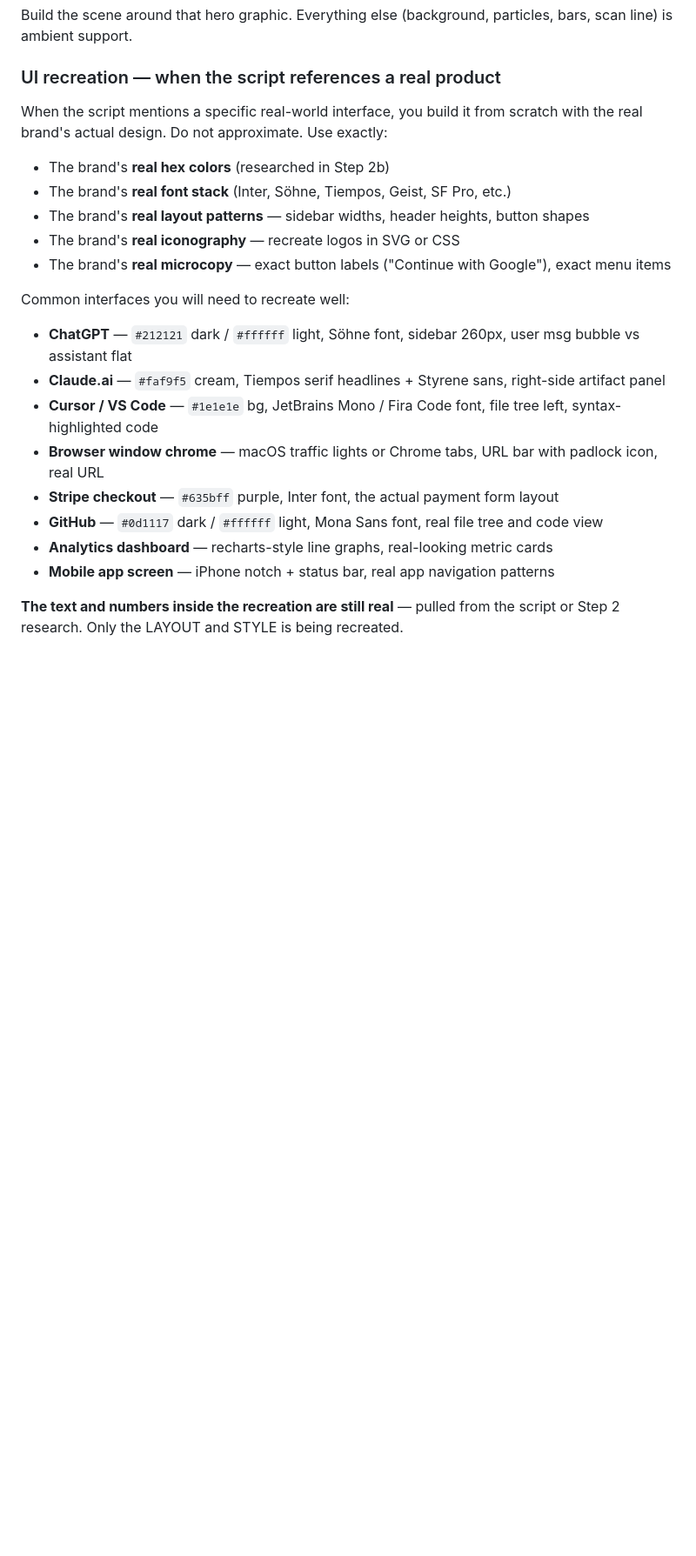
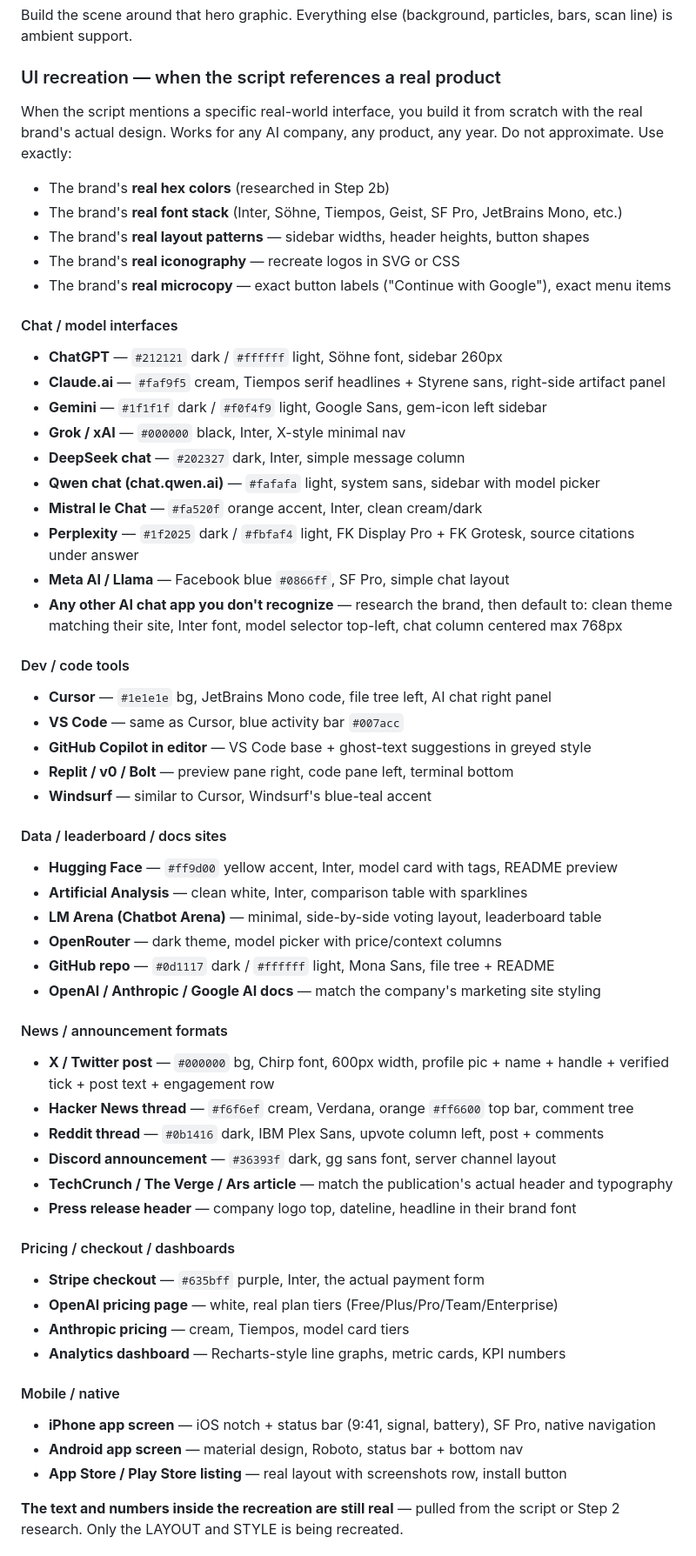
Before and after one commit to jibranpcccc/cladedesigns, a Markdown page: ANTIGRAVITY_PROMPT.md, the part around one of its changes. Shown at 87% size. Drawn GitHub-style; blank space fills up the shorter version.

Commit message:
ANTIGRAVITY: full AI news coverage — 20+ UI library + scene patterns + brand fallback

```diff
--- a/ANTIGRAVITY_PROMPT.md
+++ b/ANTIGRAVITY_PROMPT.md
@@ -244,21 +244,57 @@ Build the scene around that hero graphic. Everything else (background, particles
 
 ### UI recreation — when the script references a real product
 
-When the script mentions a specific real-world interface, you build it from scratch with the real brand's actual design. Do not approximate. Use exactly:
+When the script mentions a specific real-world interface, you build it from scratch with the real brand's actual design. Works for any AI company, any product, any year. Do not approximate. Use exactly:
 - The brand's **real hex colors** (researched in Step 2b)
-- The brand's **real font stack** (Inter, Söhne, Tiempos, Geist, SF Pro, etc.)
+- The brand's **real font stack** (Inter, Söhne, Tiempos, Geist, SF Pro, JetBrains Mono, etc.)
 - The brand's **real layout patterns** — sidebar widths, header heights, button shapes
 - The brand's **real iconography** — recreate logos in SVG or CSS
 - The brand's **real microcopy** — exact button labels ("Continue with Google"), exact menu items
 
-Common interfaces you will need to recreate well:
-- **ChatGPT** — `#212121` dark / `#ffffff` light, Söhne font, sidebar 260px, user msg bubble vs assistant flat
+#### Chat / model interfaces
+- **ChatGPT** — `#212121` dark / `#ffffff` light, Söhne font, sidebar 260px
 - **Claude.ai** — `#faf9f5` cream, Tiempos serif headlines + Styrene sans, right-side artifact panel
-- **Cursor / VS Code** — `#1e1e1e` bg, JetBrains Mono / Fira Code font, file tree left, syntax-highlighted code
-- **Browser window chrome** — macOS traffic lights or Chrome tabs, URL bar with padlock icon, real URL
-- **Stripe checkout** — `#635bff` purple, Inter font, the actual payment form layout
-- **GitHub** — `#0d1117` dark / `#ffffff` light, Mona Sans font, real file tree and code view
-- **Analytics dashboard** — recharts-style line graphs, real-looking metric cards
-- **Mobile app screen** — iPhone notch + status bar, real app navigation patterns
+- **Gemini** — `#1f1f1f` dark / `#f0f4f9` light, Google Sans, gem-icon left sidebar
+- **Grok / xAI** — `#000000` black, Inter, X-style minimal nav
+- **DeepSeek chat** — `#202327` dark, Inter, simple message column
+- **Qwen chat (chat.qwen.ai)** — `#fafafa` light, system sans, sidebar with model picker
+- **Mistral le Chat** — `#fa520f` orange accent, Inter, clean cream/dark
+- **Perplexity** — `#1f2025` dark / `#fbfaf4` light, FK Display Pro + FK Grotesk, source citations under answer
+- **Meta AI / Llama** — Facebook blue `#0866ff`, SF Pro, simple chat layout
+- **Any other AI chat app you don't recognize** — research the brand, then default to: clean theme matching their site, Inter font, model selector top-left, chat column centered max 768px
+
+#### Dev / code tools
+- **Cursor** — `#1e1e1e` bg, JetBrains Mono code, file tree left, AI chat right panel
+- **VS Code** — same as Cursor, blue activity bar `#007acc`
+- **GitHub Copilot in editor** — VS Code base + ghost-text suggestions in greyed style
+- **Replit / v0 / Bolt** — preview pane right, code pane left, terminal bottom
+- **Windsurf** — similar to Cursor, Windsurf's blue-teal accent
+
+#### Data / leaderboard / docs sites
+- **Hugging Face** — `#ff9d00` yellow accent, Inter, model card with tags, README preview
+- **Artificial Analysis** — clean white, Inter, comparison table with sparklines
+- **LM Arena (Chatbot Arena)** — minimal, side-by-side voting layout, leaderboard table
+- **OpenRouter** — dark theme, model picker with price/context columns
+- **GitHub repo** — `#0d1117` dark / `#ffffff` light, Mona Sans, file tree + README
+- **OpenAI / Anthropic / Google AI docs** — match the company's marketing site styling
+
+#### News / announcement formats
+- **X / Twitter post** — `#000000` bg, Chirp font, 600px width, profile pic + name + handle + verified tick + post text + engagement row
+- **Hacker News thread** — `#f6f6ef` cream, Verdana, orange `#ff6600` top bar, comment tree
+- **Reddit thread** — `#0b1416` dark, IBM Plex Sans, upvote column left, post + comments
+- **Discord announcement** — `#36393f` dark, gg sans font, server channel layout
+- **TechCrunch / The Verge / Ars article** — match the publication's actual header and typography
+- **Press release header** — company logo top, dateline, headline in their brand font
+
+#### Pricing / checkout / dashboards
+- **Stripe checkout** — `#635bff` purple, Inter, the actual payment form
+- **OpenAI pricing page** — white, real plan tiers (Free/Plus/Pro/Team/Enterprise)
+- **Anthropic pricing** — cream, Tiempos, model card tiers
+- **Analytics dashboard** — Recharts-style line graphs, metric cards, KPI numbers
+
+#### Mobile / native
+- **iPhone app screen** — iOS notch + status bar (9:41, signal, battery), SF Pro, native navigation
+- **Android app screen** — material design, Roboto, status bar + bottom nav
+- **App Store / Play Store listing** — real layout with screenshots row, install button
 
 **The text and numbers inside the recreation are still real** — pulled from the script or Step 2 research. Only the LAYOUT and STYLE is being recreated.
```
Also changed, not shown: other parts of ANTIGRAVITY_PROMPT.md (+24 -0 lines).
